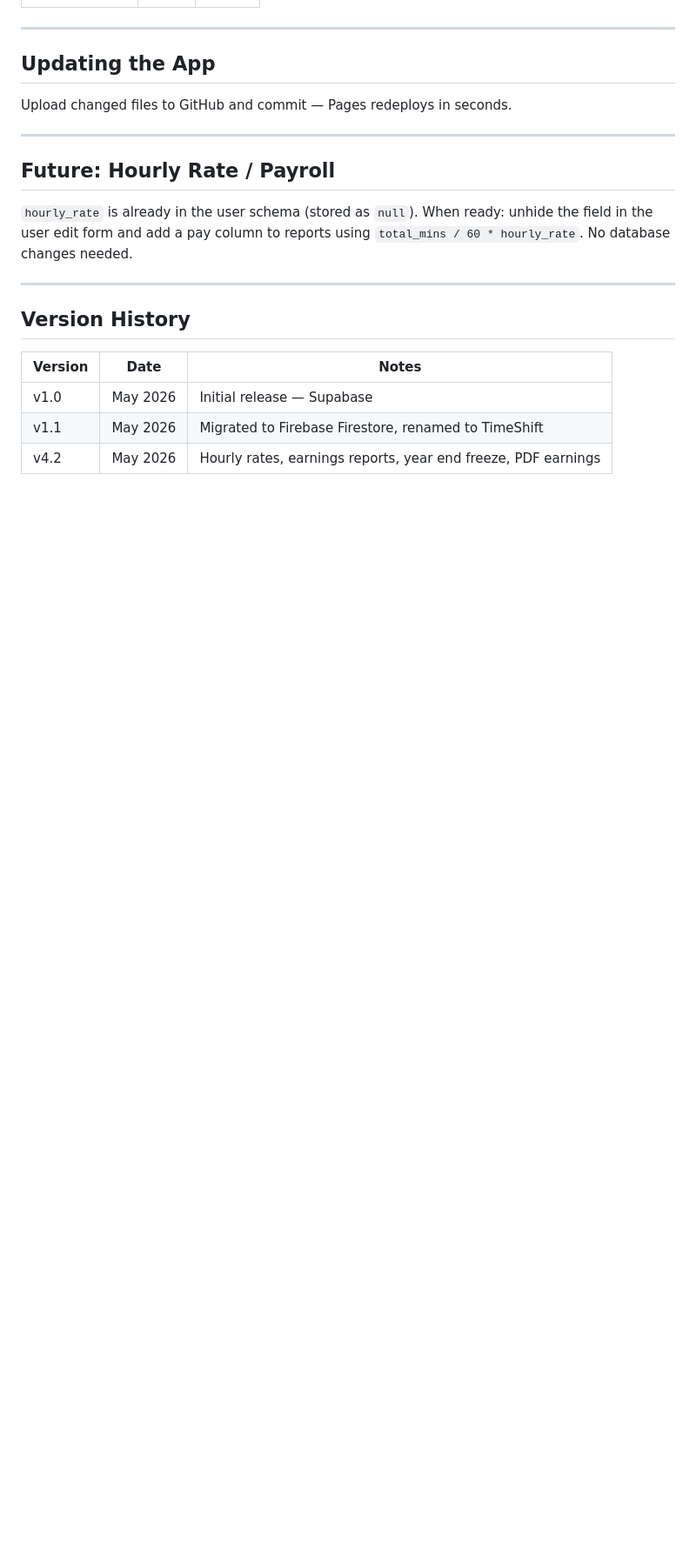
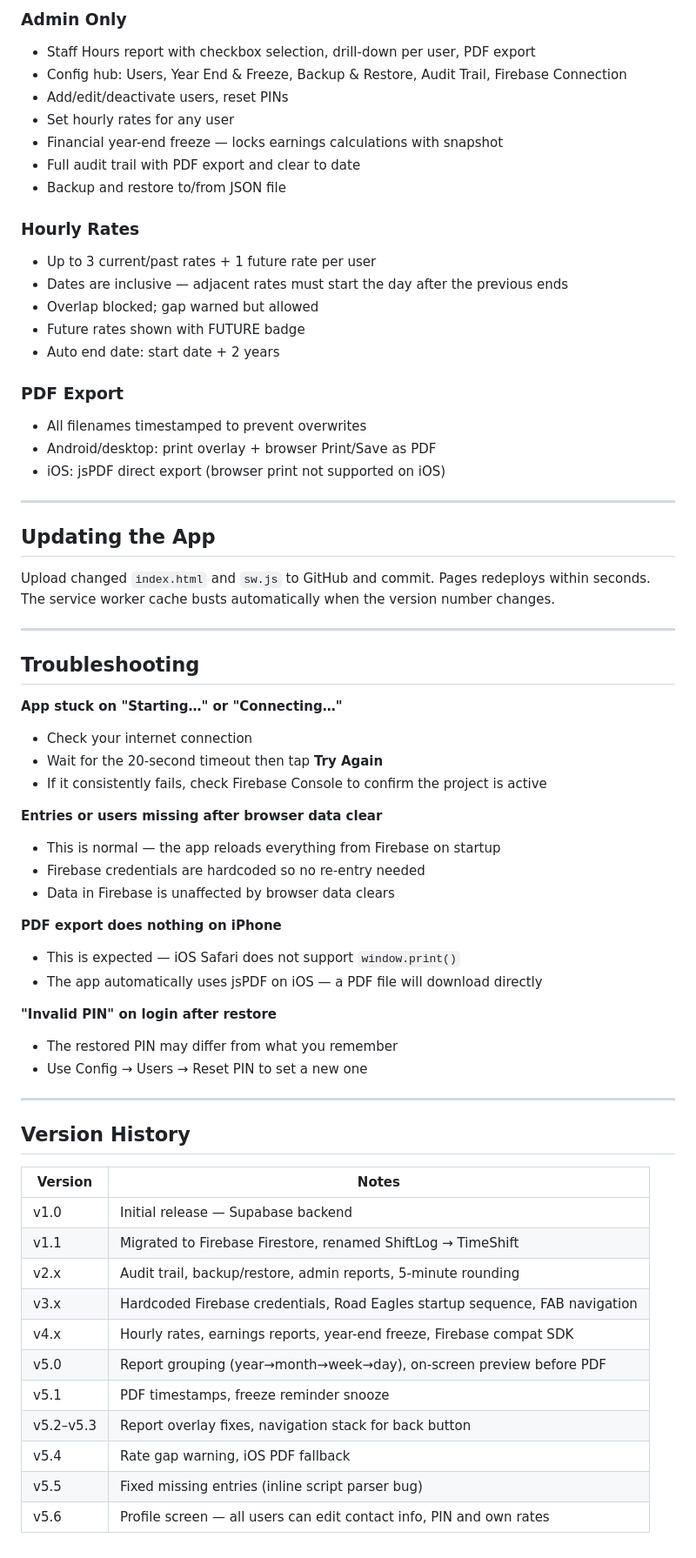
Before and after one commit to mikecbrxx/Timeshift, a Markdown page: README.md, the part around one of its changes. Shown at 87% size. GitHub-like rendering; blank space fills up the shorter version.

```diff
--- a/README.md
+++ b/README.md
@@ -190,21 +174,65 @@ The database starts empty so you need to create the first admin directly in Fire
+### Admin Only
+- Staff Hours report with checkbox selection, drill-down per user, PDF export
+- Config hub: Users, Year End & Freeze, Backup & Restore, Audit Trail, Firebase Connection
+- Add/edit/deactivate users, reset PINs
+- Set hourly rates for any user
+- Financial year-end freeze — locks earnings calculations with snapshot
+- Full audit trail with PDF export and clear to date
+- Backup and restore to/from JSON file
+
+### Hourly Rates
+- Up to 3 current/past rates + 1 future rate per user
+- Dates are inclusive — adjacent rates must start the day after the previous ends
+- Overlap blocked; gap warned but allowed
+- Future rates shown with FUTURE badge
+- Auto end date: start date + 2 years
+
+### PDF Export
+- All filenames timestamped to prevent overwrites
+- Android/desktop: print overlay + browser Print/Save as PDF
+- iOS: jsPDF direct export (browser print not supported on iOS)
 
 ---
 
 ## Updating the App
-Upload changed files to GitHub and commit — Pages redeploys in seconds.
+Upload changed `index.html` and `sw.js` to GitHub and commit. Pages redeploys within seconds. The service worker cache busts automatically when the version number changes.
 
 ---
 
-## Future: Hourly Rate / Payroll
-`hourly_rate` is already in the user schema (stored as `null`).
-When ready: unhide the field in the user edit form and add a pay column
-to reports using `total_mins / 60 * hourly_rate`. No database changes needed.
+## Troubleshooting
+
+**App stuck on "Starting…" or "Connecting…"**
+- Check your internet connection
+- Wait for the 20-second timeout then tap **Try Again**
+- If it consistently fails, check Firebase Console to confirm the project is active
+
+**Entries or users missing after browser data clear**
+- This is normal — the app reloads everything from Firebase on startup
+- Firebase credentials are hardcoded so no re-entry needed
+- Data in Firebase is unaffected by browser data clears
+
+**PDF export does nothing on iPhone**
+- This is expected — iOS Safari does not support `window.print()`
+- The app automatically uses jsPDF on iOS — a PDF file will download directly
+
+**"Invalid PIN" on login after restore**
+- The restored PIN may differ from what you remember
+- Use Config → Users → Reset PIN to set a new one
 
 ---
 
 ## Version History
-| Version | Date | Notes |
-|---------|------|-------|
-| v1.0 | May 2026 | Initial release — Supabase |
-| v1.1 | May 2026 | Migrated to Firebase Firestore, renamed to TimeShift |
-| v4.2 | May 2026 | Hourly rates, earnings reports, year end freeze, PDF earnings |
+
+| Version | Notes |
+|---------|-------|
+| v1.0 | Initial release — Supabase backend |
+| v1.1 | Migrated to Firebase Firestore, renamed ShiftLog → TimeShift |
+| v2.x | Audit trail, backup/restore, admin reports, 5-minute rounding |
+| v3.x | Hardcoded Firebase credentials, Road Eagles startup sequence, FAB navigation |
+| v4.x | Hourly rates, earnings reports, year-end freeze, Firebase compat SDK |
+| v5.0 | Report grouping (year→month→week→day), on-screen preview before PDF |
+| v5.1 | PDF timestamps, freeze reminder snooze |
+| v5.2–v5.3 | Report overlay fixes, navigation stack for back button |
+| v5.4 | Rate gap warning, iOS PDF fallback |
+| v5.5 | Fixed missing entries (inline script parser bug) |
+| v5.6 | Profile screen — all users can edit contact info, PIN and own rates |
```
Also changed, not shown: other parts of README.md (+59 -75 lines).
